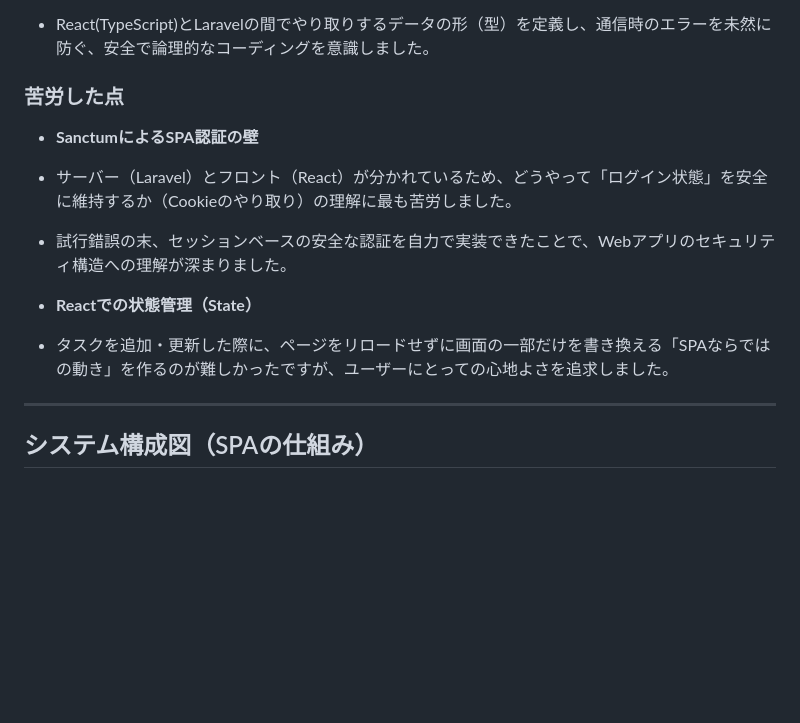
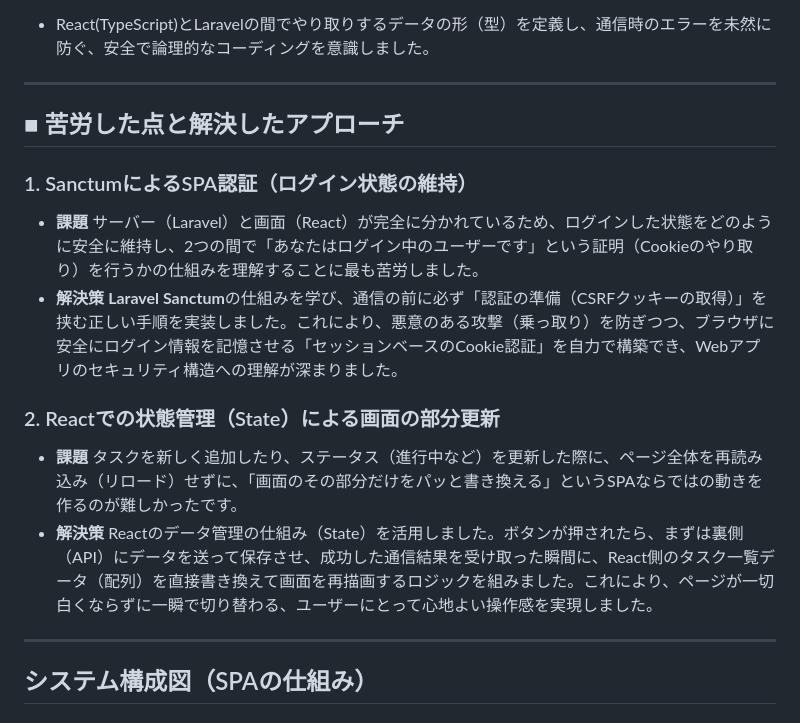
Before and after one commit to ando625/task, a Markdown page: README.md, the part around the change. GitHub-like rendering; blank space fills up the shorter version.

Commit message:
Update README with challenges and solutions
Added detailed challenges and solutions related to SPA authentication and state management in React and Laravel.

```diff
--- a/README.md
+++ b/README.md
@@ -34,15 +34,24 @@ https://github.com/user-attachments/assets/04a19d85-89fc-47eb-b29d-f320c70729fd
 
 
 
-### 苦労した点
+---
 
-* **SanctumによるSPA認証の壁**
-* サーバー（Laravel）とフロント（React）が分かれているため、どうやって「ログイン状態」を安全に維持するか（Cookieのやり取り）の理解に最も苦労しました。
-* 試行錯誤の末、セッションベースの安全な認証を自力で実装できたことで、Webアプリのセキュリティ構造への理解が深まりました。
+## ■ 苦労した点と解決したアプローチ
 
+### 1. SanctumによるSPA認証（ログイン状態の維持）
 
-* **Reactでの状態管理（State）**
-* タスクを追加・更新した際に、ページをリロードせずに画面の一部だけを書き換える「SPAならではの動き」を作るのが難しかったですが、ユーザーにとっての心地よさを追求しました。
+* **課題**
+サーバー（Laravel）と画面（React）が完全に分かれているため、ログインした状態をどのように安全に維持し、2つの間で「あなたはログイン中のユーザーです」という証明（Cookieのやり取り）を行うかの仕組みを理解することに最も苦労しました。
+* **解決策**
+**Laravel Sanctum**の仕組みを学び、通信の前に必ず「認証の準備（CSRFクッキーの取得）」を挟む正しい手順を実装しました。これにより、悪意のある攻撃（乗っ取り）を防ぎつつ、ブラウザに安全にログイン情報を記憶させる「セッションベースのCookie認証」を自力で構築でき、Webアプリのセキュリティ構造への理解が深まりました。
+
+### 2. Reactでの状態管理（State）による画面の部分更新
+
+* **課題**
+タスクを新しく追加したり、ステータス（進行中など）を更新した際に、ページ全体を再読み込み（リロード）せずに、「画面のその部分だけをパッと書き換える」というSPAならではの動きを作るのが難しかったです。
+* **解決策**
+Reactのデータ管理の仕組み（State）を活用しました。ボタンが押されたら、まずは裏側（API）にデータを送って保存させ、成功した通信結果を受け取った瞬間に、React側のタスク一覧データ（配列）を直接書き換えて画面を再描画するロジックを組みました。これにより、ページが一切白くならずに一瞬で切り替わる、ユーザーにとって心地よい操作感を実現しました。
+
 
 
 
```
